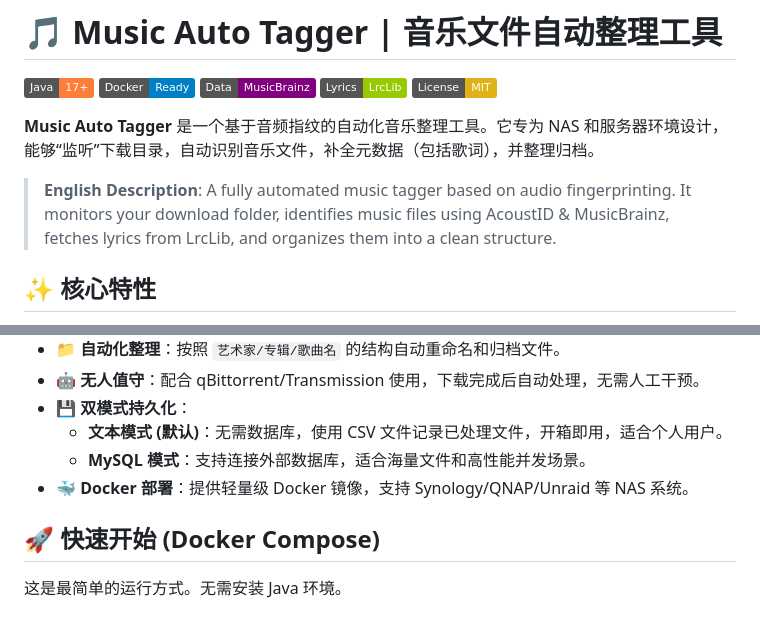
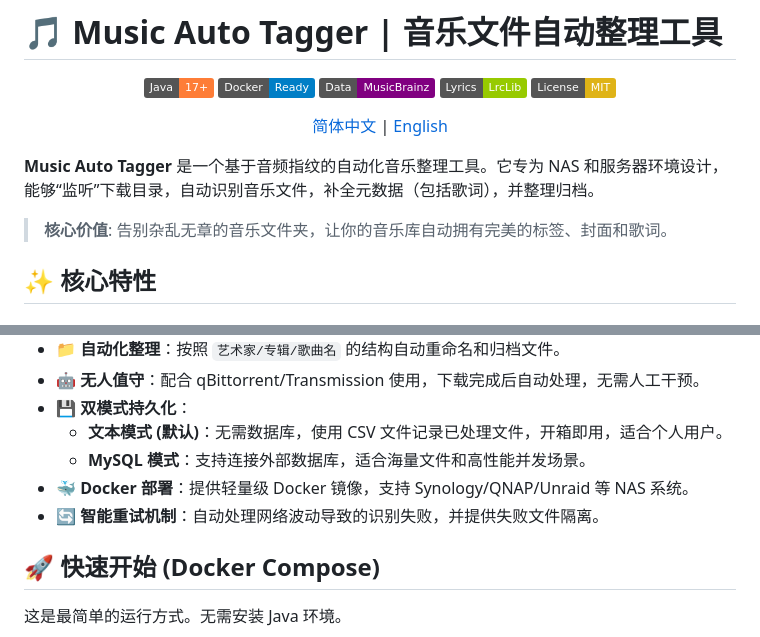
Before and after one commit to lux032/MusicAutoTagger, a Markdown page: README.md, 2 parts joined by grey strips. GitHub-like rendering; badges without logos.

```diff
--- a/README.md
+++ b/README.md
@@ -6,9 +8,13 @@
 [![LrcLib](https://img.shields.io/badge/Lyrics-LrcLib-green.svg)](https://lrclib.net/)
 [![License](https://img.shields.io/badge/License-MIT-yellow.svg)](LICENSE)
 
+[简体中文](README.md) | [English](README_EN.md)
+
+</div>
+
 **Music Auto Tagger** 是一个基于音频指纹的自动化音乐整理工具。它专为 NAS 和服务器环境设计，能够“监听”下载目录，自动识别音乐文件，补全元数据（包括歌词），并整理归档。
 
-> **English Description**: A fully automated music tagger based on audio fingerprinting. It monitors your download folder, identifies music files using AcoustID & MusicBrainz, fetches lyrics from LrcLib, and organizes them into a clean structure.
+> **核心价值**: 告别杂乱无章的音乐文件夹，让你的音乐库自动拥有完美的标签、封面和歌词。
 
 ## ✨ 核心特性
 
@@ -22,6 +28,7 @@
     - **文本模式 (默认)**：无需数据库，使用 CSV 文件记录已处理文件，开箱即用，适合个人用户。
     - **MySQL 模式**：支持连接外部数据库，适合海量文件和高性能并发场景。
 - 🐳 **Docker 部署**：提供轻量级 Docker 镜像，支持 Synology/QNAP/Unraid 等 NAS 系统。
+- 🔄 **智能重试机制**：自动处理网络波动导致的识别失败，并提供失败文件隔离。
 
 ## 🚀 快速开始 (Docker Compose)
 
```
Also changed, not shown: other parts of README.md (+36 -18 lines), README_EN.md (added, +144 -0 lines).
